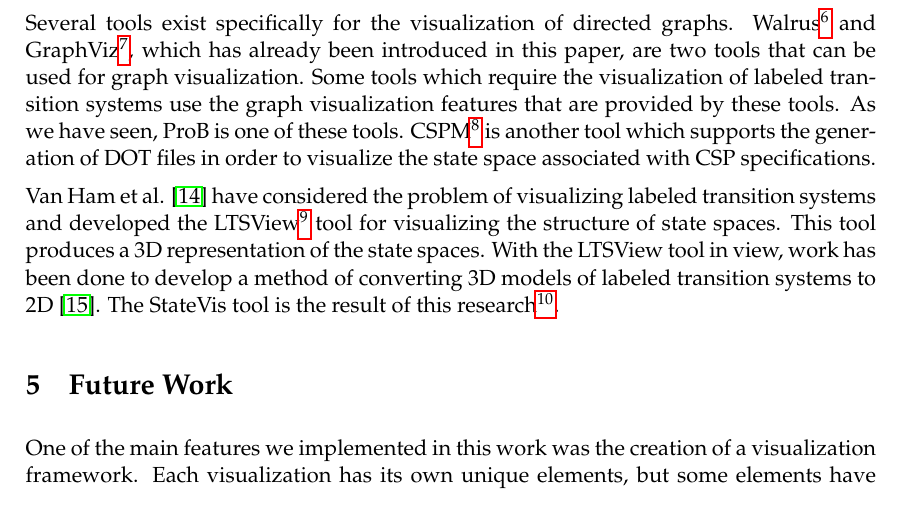
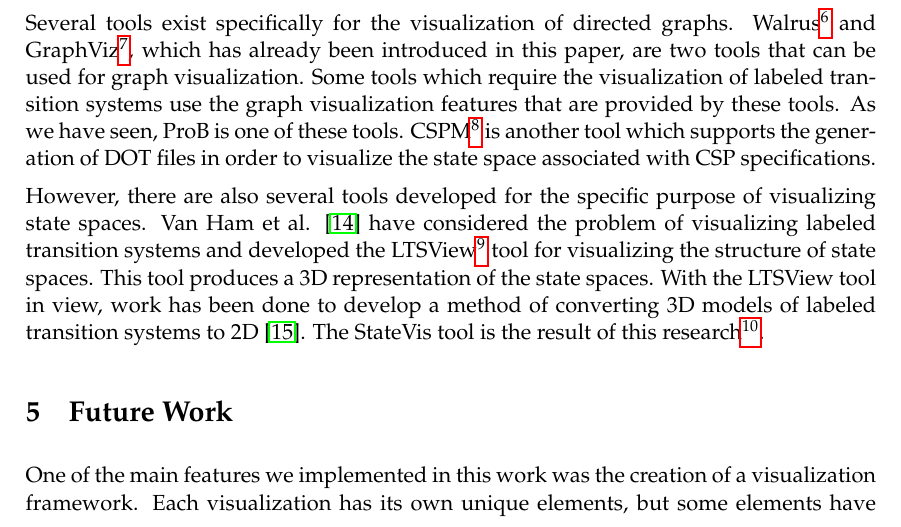
Before and after one commit to joyclark/bachelorarbeit, a LaTeX document (ba.tex, which reads related.tex): part of page 28 of 40, cut so that both start at the same text. Compiled offline with pdfLaTeX.

Commit message:
Forgot to commit.

```diff
--- a/related.tex
+++ b/related.tex
@@ -4,4 +4,4 @@ The focus of this work was to apply existing graph algorithms to the problem of
 
 Several tools exist specifically for the visualization of directed graphs. Walrus\footnote{http://www.caida.org/tools/visualization/walrus/} and GraphViz\footnote{http://www.graphViz.org}, which has already been introduced in this paper, are two tools that can be used for graph visualization. Some tools which require the visualization of labeled transition systems use the graph visualization features that are provided by these tools. As we have seen, ProB is one of these tools. CSPM\footnote{http://hackage.haskell.org/package/CSPM-cspm} is another tool which supports the generation of DOT files in order to visualize the state space associated with CSP specifications.
 
-Van Ham et al. \cite{Ham02} have considered the problem of visualizing labeled transition systems and developed the LTSView\footnote{http://www.mcrl2.org/release/user\_manual/tools/ltsview.html} tool for visualizing the structure of state spaces. This tool produces a 3D representation of the state spaces. With the LTSView tool in view, work has been done to develop a method of converting 3D models of labeled transition systems to 2D \cite{Pretorius2005}. The StateVis tool is the result of this research\footnote{http://www.win.tue.nl/vis1/home/apretori/statevis/}.
+However, there are also several tools developed for the specific purpose of visualizing state spaces. Van Ham et al. \cite{Ham02} have considered the problem of visualizing labeled transition systems and developed the LTSView\footnote{http://www.mcrl2.org/release/user\_manual/tools/ltsview.html} tool for visualizing the structure of state spaces. This tool produces a 3D representation of the state spaces. With the LTSView tool in view, work has been done to develop a method of converting 3D models of labeled transition systems to 2D \cite{Pretorius2005}. The StateVis tool is the result of this research\footnote{http://www.win.tue.nl/vis1/home/apretori/statevis/}.
```
Also changed, not shown: ba.pdf.
